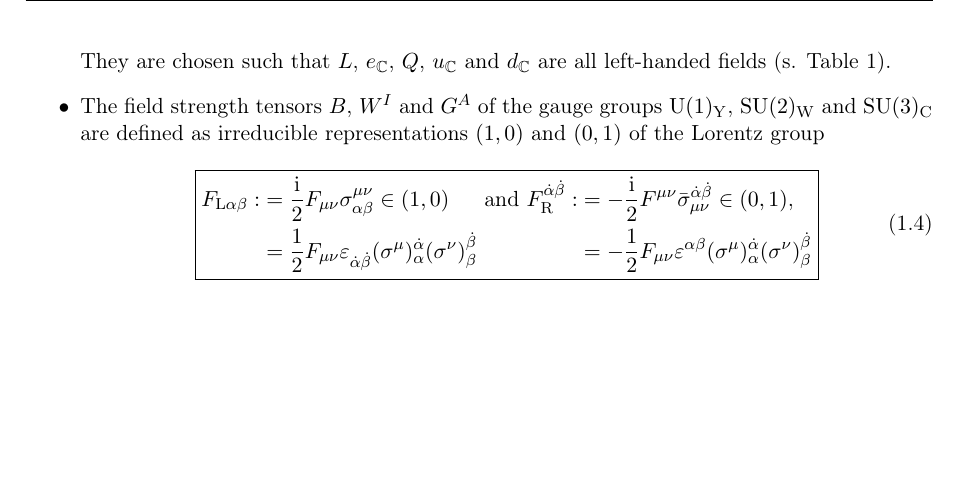
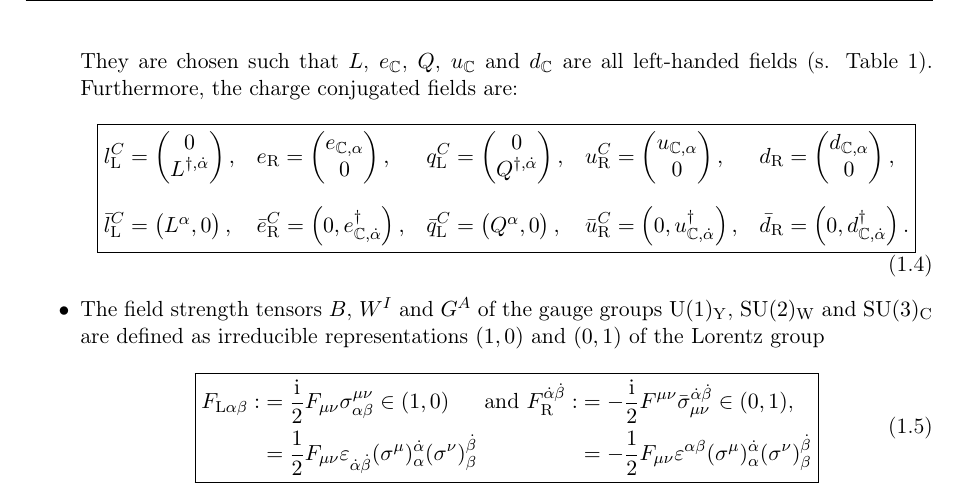
Before and after one commit to jakoblinder/prosmeftion, a LaTeX document (notation/main.tex, which reads notation/lorentz.tex): part of page 2 of 9, cut so that both start at the same text, the shorter picture padded with empty space. Compiled offline with pdfLaTeX.

Commit message:
Add explicit expressions for charge conjugated SM fields

```diff
--- a/notation/lorentz.tex
+++ b/notation/lorentz.tex
@@ -63,6 +63,49 @@ The \sm{} Lagrangian consists only of three types of fields and their derivative
 		}
 	\end{equation}
 	They are chosen such that $ L $, $ e_{\mathbb{C}} $, $ Q $, $ u_{\mathbb{C}} $ and $ d_{\mathbb{C}} $ are all left-handed fields (s. \cref{tab:fields}).
+	Furthermore, the charge conjugated fields are:
+	\begin{equation}
+		\boxed{
+			\begin{alignedat}{5}
+				&l_{\mathrm{L}}^{C} = \begin{pmatrix}
+					0 \\
+					L^{\dagger, \dot{\alpha}}
+				\end{pmatrix}, \quad
+				&&e_{\mathrm{R}} = \begin{pmatrix}
+					e_{\mathbb{C}, \alpha} \\
+					0
+				\end{pmatrix}, \quad
+				&&q_{\mathrm{L}}^{C} = \begin{pmatrix}
+					0 \\
+					Q^{\dagger, \dot{\alpha}}
+				\end{pmatrix}, \quad
+				&&u_{\mathrm{R}}^{C} = \begin{pmatrix}
+					u_{\mathbb{C}, \alpha} \\
+					0
+				\end{pmatrix}, \quad
+				&&d_{\mathrm{R}} = \begin{pmatrix}
+					d_{\mathbb{C}, \alpha} \\
+					0
+				\end{pmatrix}, \\[1.5ex]
+				%					Second row
+				&\bar{l}_{\mathrm{L}}^{C} = \begin{pmatrix}
+					L^{\alpha}, 0
+				\end{pmatrix}, \quad
+				&&\bar{e}_{\mathrm{R}}^{C} = \begin{pmatrix}
+					0, e_{\mathbb{C}, \dot{\alpha}}^{\dagger}
+				\end{pmatrix}, \quad
+				&&\bar{q}_{\mathrm{L}}^{C} = \begin{pmatrix}
+					Q^{\alpha}, 0
+				\end{pmatrix}, \quad
+				&&\bar{u}_{\mathrm{R}}^{C} = \begin{pmatrix}
+					0, u^{\dagger}_{\mathbb{C}, \dot{\alpha}}
+				\end{pmatrix}, \quad
+				&&\bar{d}_{\mathrm{R}} = \begin{pmatrix}
+					0, d_{\mathbb{C}, \dot{\alpha}}^{\dagger}
+				\end{pmatrix}.
+			\end{alignedat} \label{eq:quarks}
+		}
+	\end{equation}
 	\item The field strength tensors  $ B $, $ \tensor*{W}{^{I}} $ and $ \tensor*{G}{^{A}} $ of the gauge groups $ \U{1}_{\mathrm{Y}} $, $ \SU{2}_{\mathrm{W}} $ and $ \SU{3}_{\mathrm{C}} $ are defined as irreducible representations $ (1,0) $ and $ (0,1) $ of the Lorentz group
 	\begin{equation}
 		\boxed{
```
Also changed, not shown: notation/lorentz.tex (6 more changed lines).
